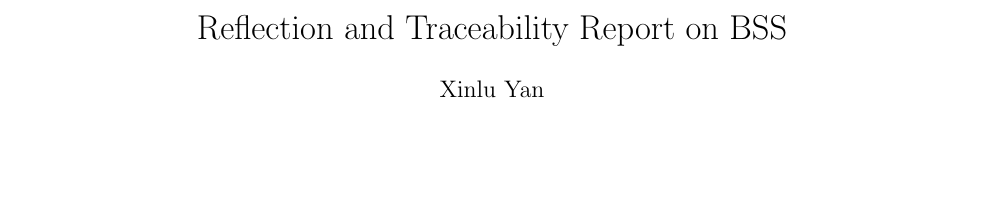
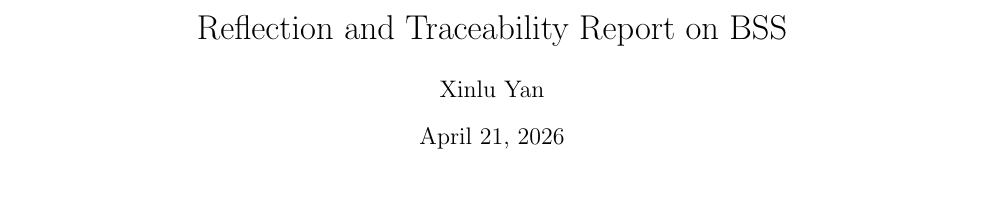
Before and after one commit to Xinlu-Y/CAS741, a LaTeX document (docs/ReflectAndTrace/ReflectAndTrace.tex): part of page 1 of 3, cut so that both start at the same text, the shorter picture padded with empty space. Compiled offline with pdfLaTeX; a LaTeX package or settings file that is missing is left out.

Commit message:
edit date

```diff
--- a/docs/ReflectAndTrace/ReflectAndTrace.tex
+++ b/docs/ReflectAndTrace/ReflectAndTrace.tex
@@ -9,7 +9,7 @@
 
 \author{Xinlu Yan}
 
-\date{}
+\date{April 21, 2026}
 
 \input{../Comments.text}
 \input{../Common.text}
```
